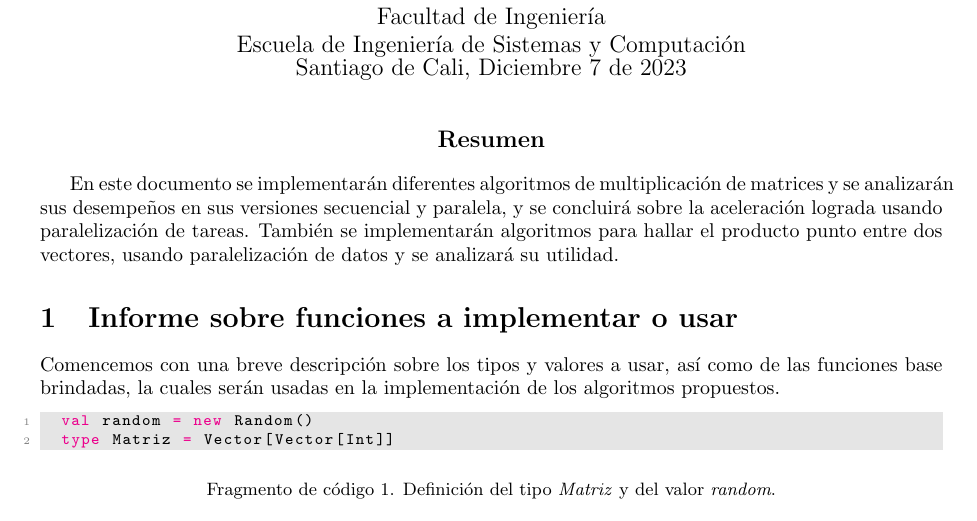
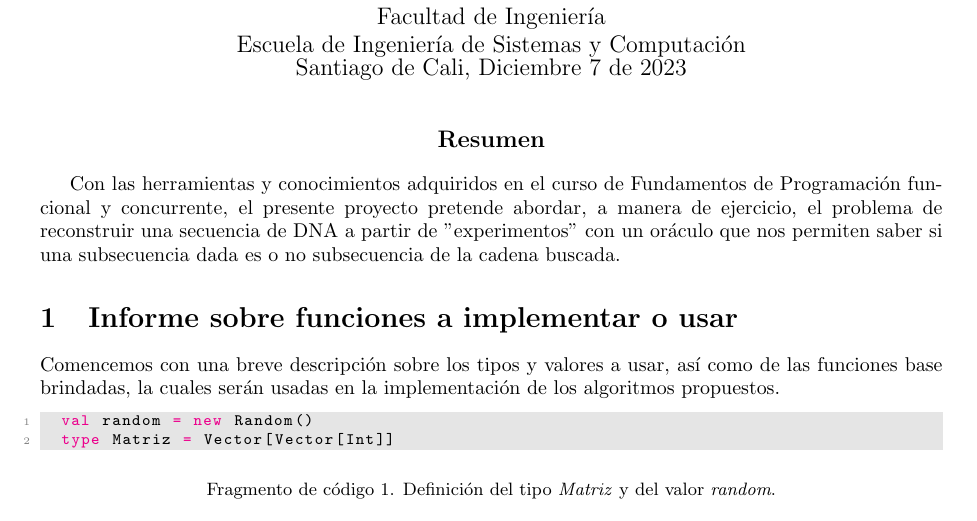
Before and after one commit to puyojulian/InformeProyectoFinalFPFC, a LaTeX document (main.tex): part of page 1 of 37, cut so that both start at the same text. Compiled offline with pdfLaTeX.

Commit message:
Avances sobre resumen y presentación del grupo en el informe completada.

```diff
--- a/main.tex
+++ b/main.tex
@@ -73,9 +73,7 @@ Santiago de Cali, Diciembre 7 de 2023}
 {\bf \large Resumen}\\
 \end{center}
 
-En este documento se implementarán diferentes algoritmos de multiplicación de matrices y se analizarán sus desempeños en sus versiones secuencial y paralela, y se concluirá sobre la aceleración lograda usando paralelización de tareas. También se implementarán
-algoritmos para hallar el producto punto entre dos vectores, usando paralelización de
-datos y se analizará su utilidad.
+Con las herramientas y conocimientos adquiridos en el curso de Fundamentos de Programación funcional y concurrente, el presente proyecto pretende abordar, a manera de ejercicio, el problema de reconstruir una secuencia de DNA a partir de "experimentos" con un oráculo que nos permiten saber si una subsecuencia dada es o no subsecuencia de la cadena buscada.
 
 \section{Informe sobre funciones a implementar o usar}
 
```
